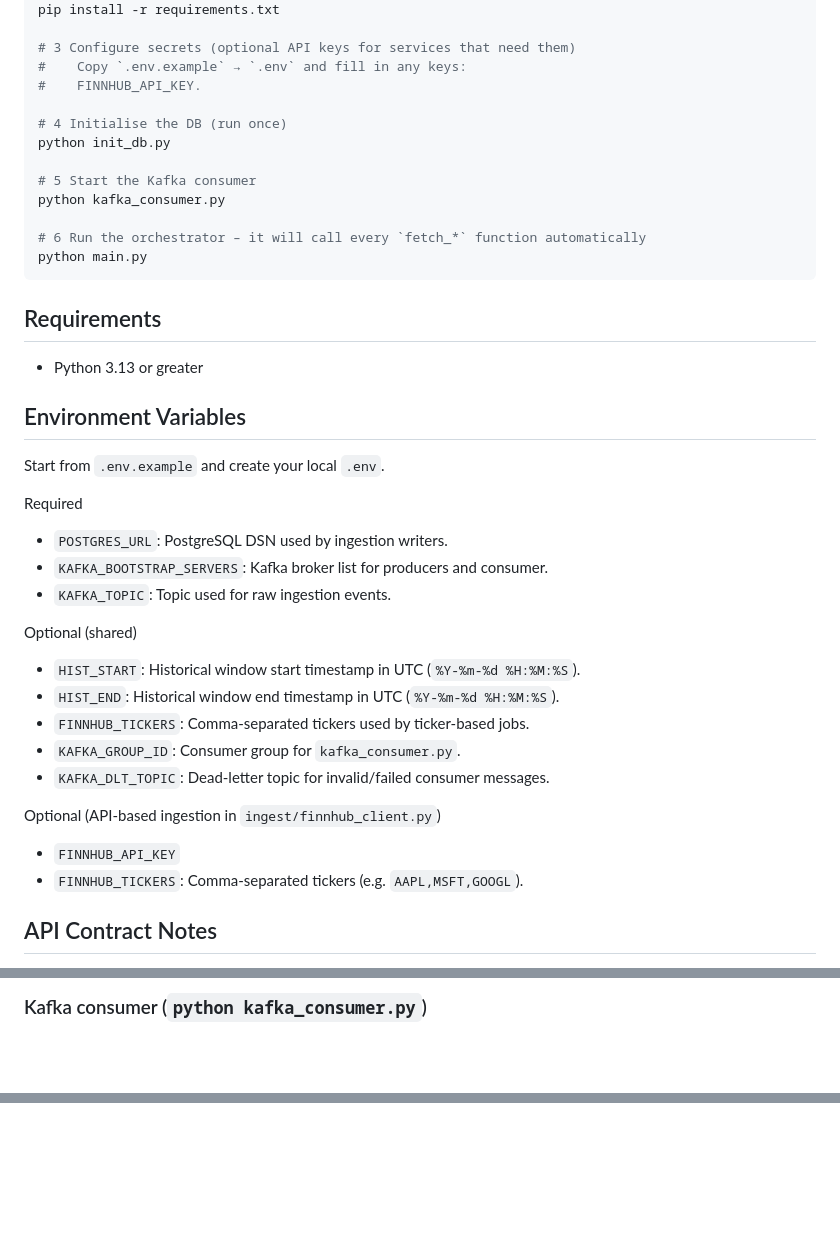
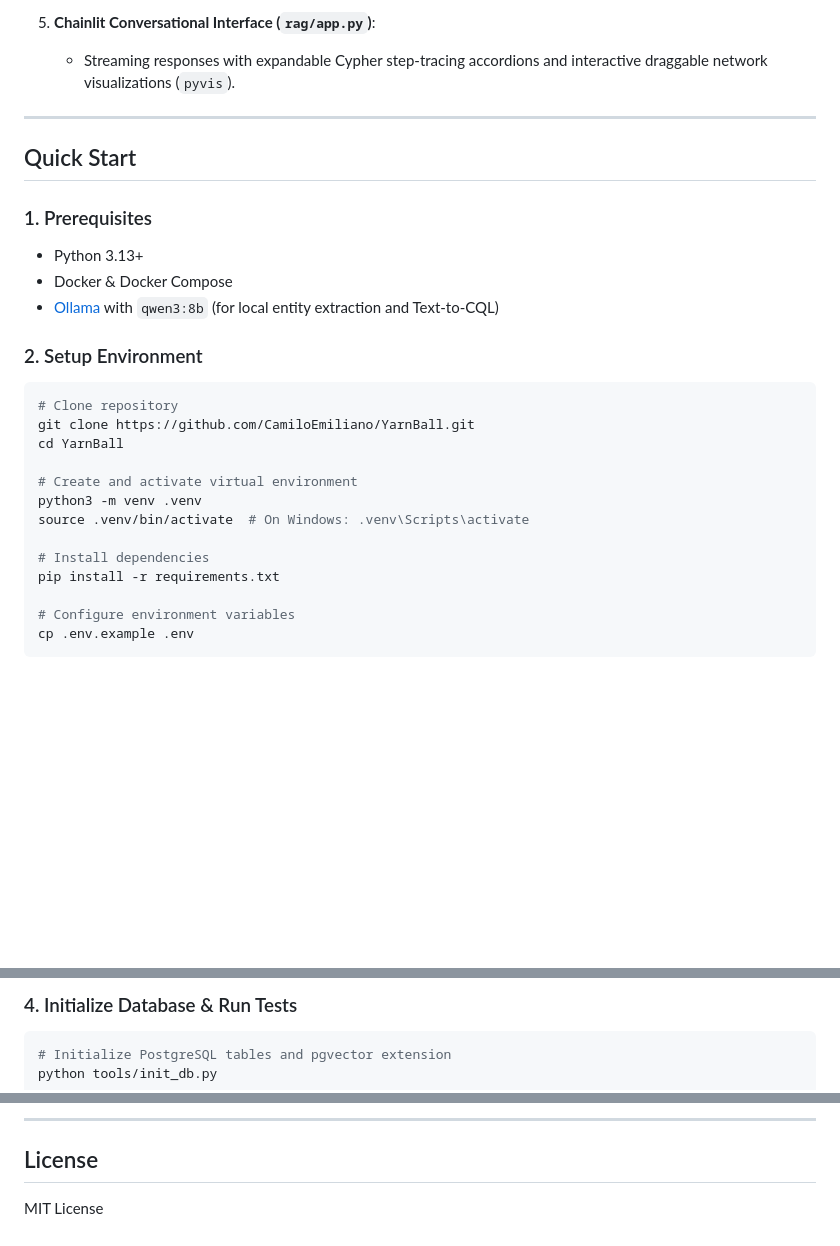
Before and after one commit to CamiloEmiliano/YarnBall, a Markdown page: README.md, 3 parts joined by grey strips. GitHub-like rendering; blank space fills up the shorter version.

Commit message:
docs: rename repository to YarnBall and update architecture overview

````diff
--- a/README.md
+++ b/README.md
@@ -15,45 +60,29 @@ python -m venv .venv
+5. **Chainlit Conversational Interface (`rag/app.py`)**:
+   - Streaming responses with expandable Cypher step-tracing accordions and interactive draggable network visualizations (`pyvis`).
+
+---
+
+## Quick Start
+
+### 1. Prerequisites
+- Python 3.13+
+- Docker & Docker Compose
+- [Ollama](https://ollama.ai/) with `qwen3:8b` (for local entity extraction and Text-to-CQL)
+
+### 2. Setup Environment
+```bash
+# Clone repository
+git clone https://github.com/CamiloEmiliano/YarnBall.git
+cd YarnBall
+
+# Create and activate virtual environment
+python3 -m venv .venv
+source .venv/bin/activate  # On Windows: .venv\Scripts\activate
+
+# Install dependencies
 pip install -r requirements.txt
 
-# 3 Configure secrets (optional API keys for services that need them)
-#    Copy `.env.example` → `.env` and fill in any keys:
-#    FINNHUB_API_KEY.
-
-# 4 Initialise the DB (run once)
-python init_db.py
-
-# 5 Start the Kafka consumer
-python kafka_consumer.py
-
-# 6 Run the orchestrator – it will call every `fetch_*` function automatically
-python main.py
+# Configure environment variables
+cp .env.example .env
 ```
 
-## Requirements
-
-- Python 3.13 or greater
-
-## Environment Variables
-
-Start from `.env.example` and create your local `.env`.
-
-Required
-
-- `POSTGRES_URL`: PostgreSQL DSN used by ingestion writers.
-- `KAFKA_BOOTSTRAP_SERVERS`: Kafka broker list for producers and consumer.
-- `KAFKA_TOPIC`: Topic used for raw ingestion events.
-
-Optional (shared)
-
-- `HIST_START`: Historical window start timestamp in UTC (`%Y-%m-%d %H:%M:%S`).
-- `HIST_END`: Historical window end timestamp in UTC (`%Y-%m-%d %H:%M:%S`).
-- `FINNHUB_TICKERS`: Comma-separated tickers used by ticker-based jobs.
-- `KAFKA_GROUP_ID`: Consumer group for `kafka_consumer.py`.
-- `KAFKA_DLT_TOPIC`: Dead-letter topic for invalid/failed consumer messages.
-
-Optional (API-based ingestion in `ingest/finnhub_client.py`)
-
-- `FINNHUB_API_KEY`
-- `FINNHUB_TICKERS`: Comma-separated tickers (e.g. `AAPL,MSFT,GOOGL`).
-
-## API Contract Notes
-
@@ -94,4 +93,7 @@ flowchart TD
 ```
 
-### Kafka consumer (`python kafka_consumer.py`)
+### 4. Initialize Database & Run Tests
+```bash
+# Initialize PostgreSQL tables and pgvector extension
+python tools/init_db.py
 
@@ -135,0 +128,4 @@ flowchart TD
+---
+
+## License
+MIT License
````
Also changed, not shown: other parts of README.md (+84 -79 lines).
